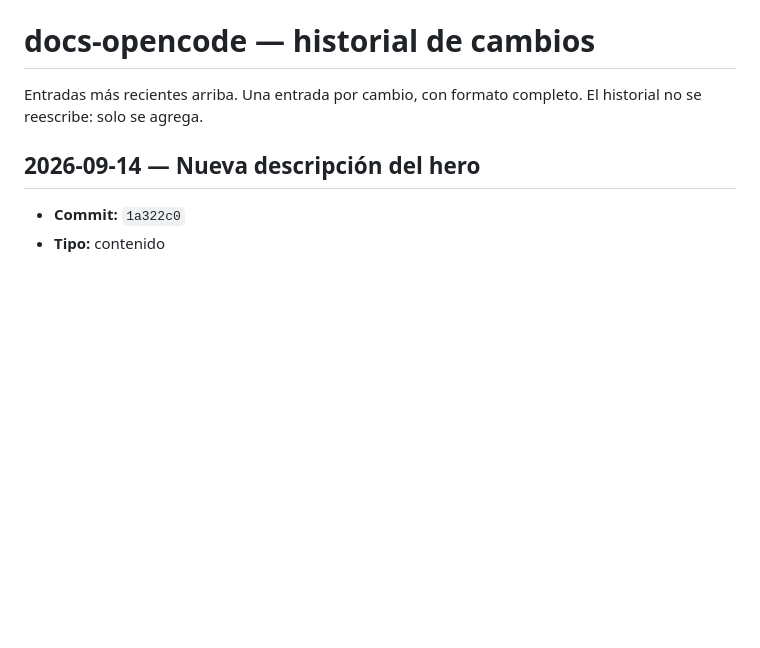
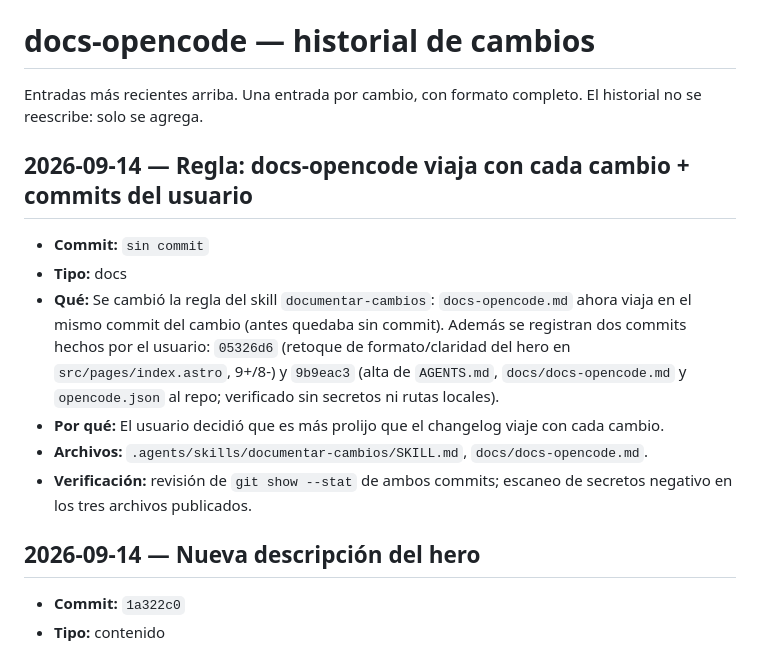
Before and after one commit to leonardobringashello-oss/sitio-reflexiones-astro, a Markdown page: docs/docs-opencode.md, the part around the change. GitHub-like rendering; blank space fills up the shorter version.

Commit message:
docs: regla docs-opencode viaja con cada cambio + registro commits usuario

```diff
--- a/docs/docs-opencode.md
+++ b/docs/docs-opencode.md
@@ -1,6 +1,15 @@
 # docs-opencode — historial de cambios
 
 Entradas más recientes arriba. Una entrada por cambio, con formato completo. El historial no se reescribe: solo se agrega.
+
+## 2026-09-14 — Regla: docs-opencode viaja con cada cambio + commits del usuario
+
+- **Commit:** `sin commit`
+- **Tipo:** docs
+- **Qué:** Se cambió la regla del skill `documentar-cambios`: `docs-opencode.md` ahora viaja en el mismo commit del cambio (antes quedaba sin commit). Además se registran dos commits hechos por el usuario: `05326d6` (retoque de formato/claridad del hero en `src/pages/index.astro`, 9+/8-) y `9b9eac3` (alta de `AGENTS.md`, `docs/docs-opencode.md` y `opencode.json` al repo; verificado sin secretos ni rutas locales).
+- **Por qué:** El usuario decidió que es más prolijo que el changelog viaje con cada cambio.
+- **Archivos:** `.agents/skills/documentar-cambios/SKILL.md`, `docs/docs-opencode.md`.
+- **Verificación:** revisión de `git show --stat` de ambos commits; escaneo de secretos negativo en los tres archivos publicados.
 
 ## 2026-09-14 — Nueva descripción del hero
 
```
